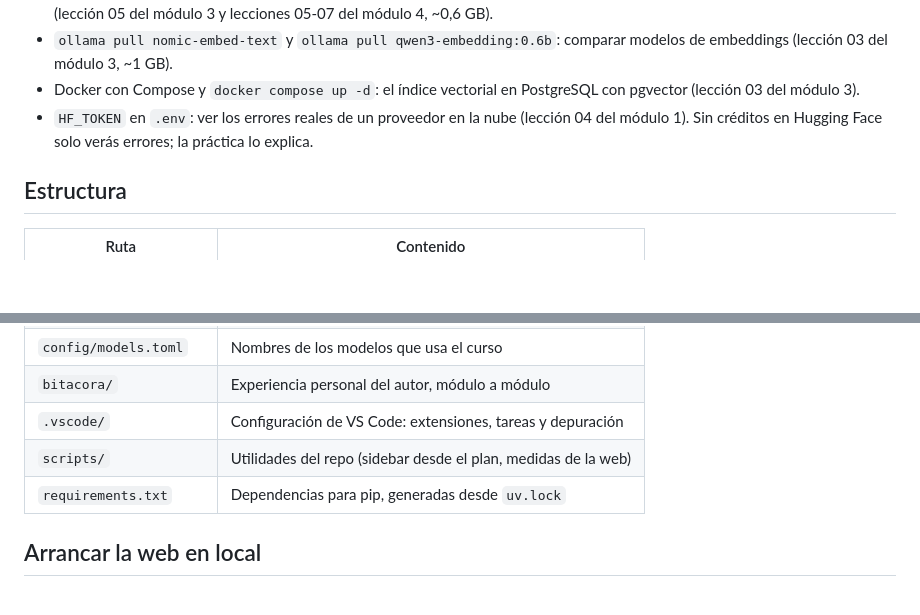
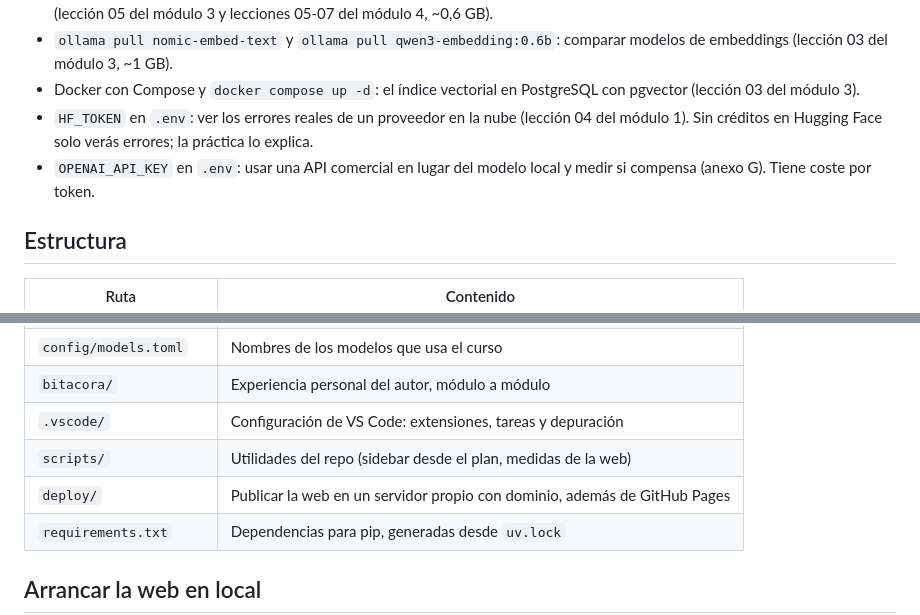
Before and after one commit to alejbrata/dev_to_ia_engineer, a Markdown page: README.md, 2 parts joined by grey strips. Drawn GitHub-style; blank space fills up the shorter version.

Commit message:
docs(readme): la API comercial opcional y la carpeta deploy
Co-Authored-By: Claude Opus 5.5 <noreply@anthropic.com>

```diff
--- a/README.md
+++ b/README.md
@@ -60,6 +60,7 @@ En las lecciones, sustituye `uv run python` por `python` con el entorno activado
 - `ollama pull nomic-embed-text` y `ollama pull qwen3-embedding:0.6b`: comparar modelos de embeddings (lección 03 del módulo 3, ~1 GB).
 - Docker con Compose y `docker compose up -d`: el índice vectorial en PostgreSQL con pgvector (lección 03 del módulo 3).
 - `HF_TOKEN` en `.env`: ver los errores reales de un proveedor en la nube (lección 04 del módulo 1). Sin créditos en Hugging Face solo verás errores; la práctica lo explica.
+- `OPENAI_API_KEY` en `.env`: usar una API comercial en lugar del modelo local y medir si compensa (anexo G). Tiene coste por token.
 
 ## Estructura
 
@@ -73,6 +74,7 @@ En las lecciones, sustituye `uv run python` por `python` con el entorno activado
 | `bitacora/` | Experiencia personal del autor, módulo a módulo |
 | `.vscode/` | Configuración de VS Code: extensiones, tareas y depuración |
 | `scripts/` | Utilidades del repo (sidebar desde el plan, medidas de la web) |
+| `deploy/` | Publicar la web en un servidor propio con dominio, además de GitHub Pages |
 | `requirements.txt` | Dependencias para pip, generadas desde `uv.lock` |
 
 ## Arrancar la web en local
```
